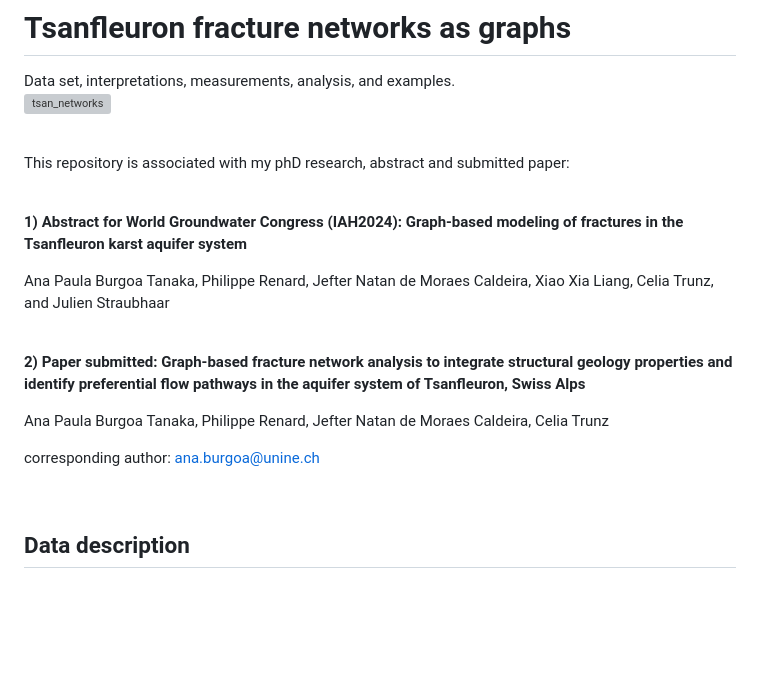
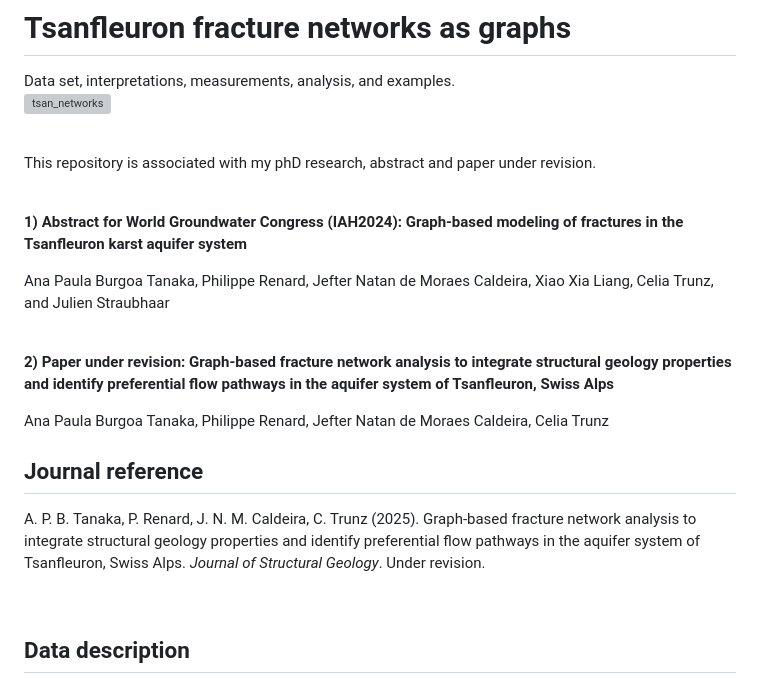
Before and after one commit to anapaulabtanaka/tsanfleuron_fracture_networks, a Markdown page: README.md, the part around the change. GitHub-like rendering; blank space fills up the shorter version; grey boxes are pictures that could not be loaded.

```diff
--- a/README.md
+++ b/README.md
@@ -7,7 +7,7 @@ Data set, interpretations, measurements, analysis, and examples.
 
 <br/>
 
-This repository is associated with my phD research, abstract and submitted paper:
+This repository is associated with my phD research, abstract and paper under revision.
 
 <br/>
 
@@ -18,11 +18,12 @@ Ana Paula Burgoa Tanaka, Philippe Renard, Jefter Natan de Moraes Caldeira, Xiao
 
 <br/>
 
-**2) Paper submitted: Graph-based fracture network analysis to integrate structural geology properties and identify preferential flow pathways in the aquifer system of Tsanfleuron, Swiss Alps**
+**2) Paper under revision: Graph-based fracture network analysis to integrate structural geology properties and identify preferential flow pathways in the aquifer system of Tsanfleuron, Swiss Alps**
 
 Ana Paula Burgoa Tanaka, Philippe Renard, Jefter Natan de Moraes Caldeira, Celia Trunz
 
-corresponding author: ana.burgoa@unine.ch
+## Journal reference
+A. P. B. Tanaka, P. Renard, J. N. M. Caldeira, C. Trunz (2025). Graph-based fracture network analysis to integrate structural geology properties and identify preferential flow pathways in the aquifer system of Tsanfleuron, Swiss Alps. *Journal of Structural Geology*. Under revision.
 
 <br/>
 
```
